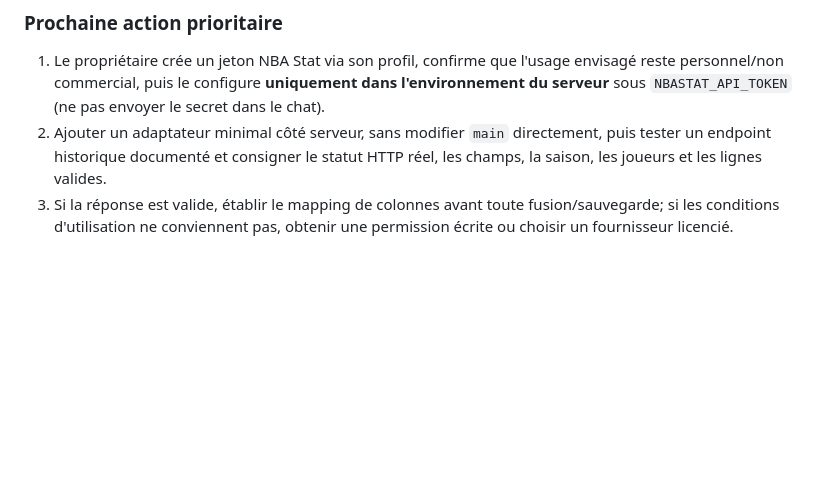
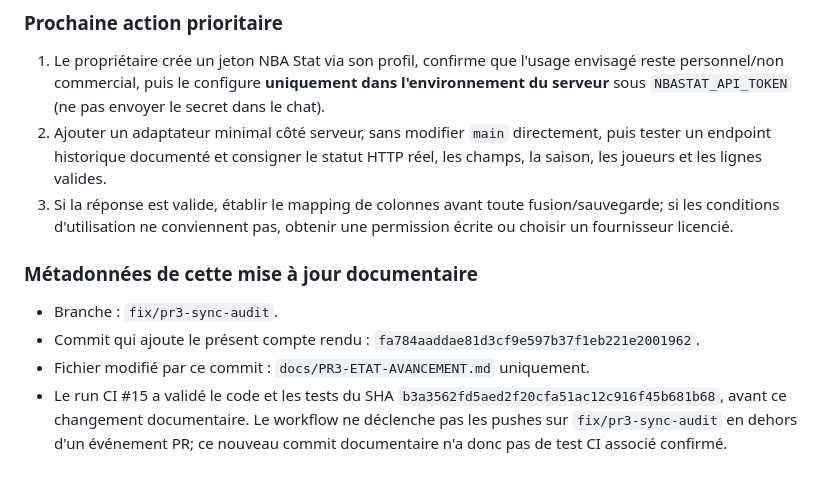
Before and after one commit to 21FILOU21/Basketball-game, a Markdown page: docs/PR3-ETAT-AVANCEMENT.md, the part around the change. GitHub-like rendering; blank space fills up the shorter version.

Commit message:
Préciser le SHA du compte rendu de validation

```diff
--- a/docs/PR3-ETAT-AVANCEMENT.md
+++ b/docs/PR3-ETAT-AVANCEMENT.md
@@ -259,3 +259,11 @@ Aucun nombre de lignes, saison ou joueur n'est déclaré récupéré : **0 ligne
 1. Le propriétaire crée un jeton NBA Stat via son profil, confirme que l'usage envisagé reste personnel/non commercial, puis le configure **uniquement dans l'environnement du serveur** sous `NBASTAT_API_TOKEN` (ne pas envoyer le secret dans le chat).
 2. Ajouter un adaptateur minimal côté serveur, sans modifier `main` directement, puis tester un endpoint historique documenté et consigner le statut HTTP réel, les champs, la saison, les joueurs et les lignes valides.
 3. Si la réponse est valide, établir le mapping de colonnes avant toute fusion/sauvegarde; si les conditions d'utilisation ne conviennent pas, obtenir une permission écrite ou choisir un fournisseur licencié.
+
+
+### Métadonnées de cette mise à jour documentaire
+
+- Branche : `fix/pr3-sync-audit`.
+- Commit qui ajoute le présent compte rendu : `fa784aaddae81d3cf9e597b37f1eb221e2001962`.
+- Fichier modifié par ce commit : `docs/PR3-ETAT-AVANCEMENT.md` uniquement.
+- Le run CI #15 a validé le code et les tests du SHA `b3a3562fd5aed2f20cfa51ac12c916f45b681b68`, avant ce changement documentaire. Le workflow ne déclenche pas les pushes sur `fix/pr3-sync-audit` en dehors d'un événement PR; ce nouveau commit documentaire n'a donc pas de test CI associé confirmé.
```
